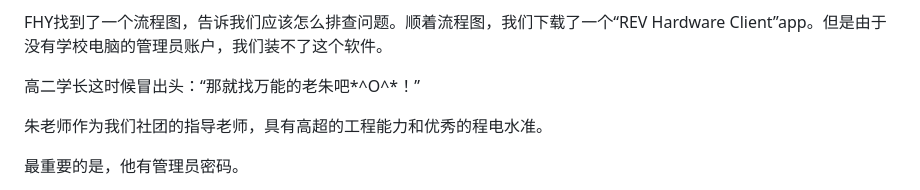
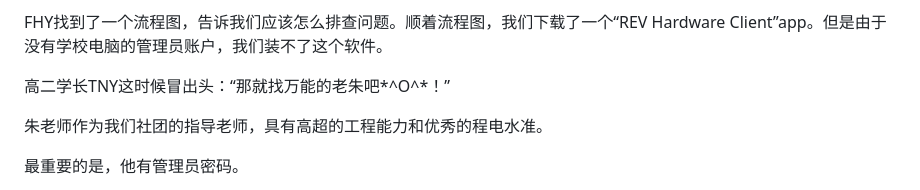
Before and after one commit to PBLUER19725/pbluer19725.github.io, a Markdown page: zh/blogs/20250511-howToRepairTheControlHubWiFi.md, the part around the change. Rendered like a GitHub page.

```diff
--- a/zh/blogs/20250511-howToRepairTheControlHubWiFi.md
+++ b/zh/blogs/20250511-howToRepairTheControlHubWiFi.md
@@ -56,7 +56,7 @@ LED灯亮了起来，随后......
 
 FHY找到了一个流程图，告诉我们应该怎么排查问题。顺着流程图，我们下载了一个“REV Hardware Client”app。但是由于没有学校电脑的管理员账户，我们装不了这个软件。
 
-高二学长这时候冒出头：“那就找万能的老朱吧*^O^*！”
+高二学长TNY这时候冒出头：“那就找万能的老朱吧*^O^*！”
 
 朱老师作为我们社团的指导老师，具有高超的工程能力和优秀的程电水准。
 
```
